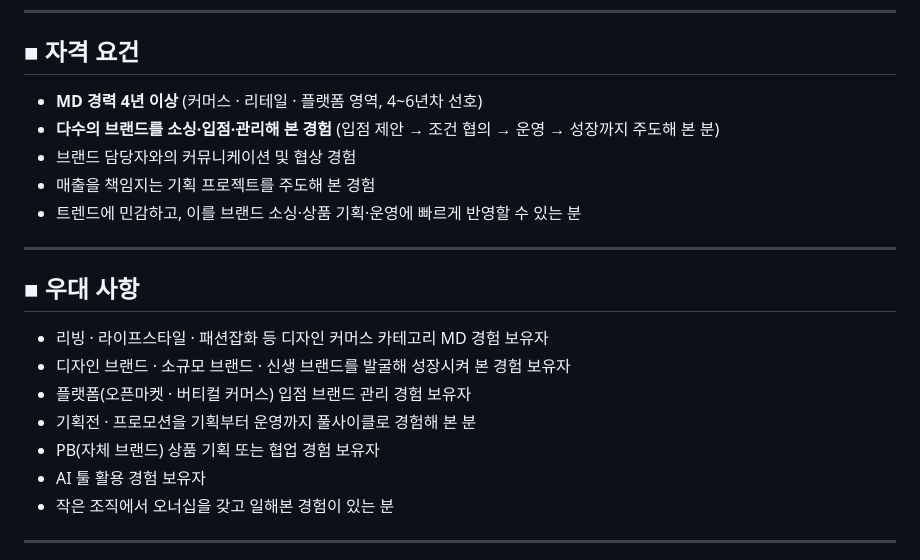
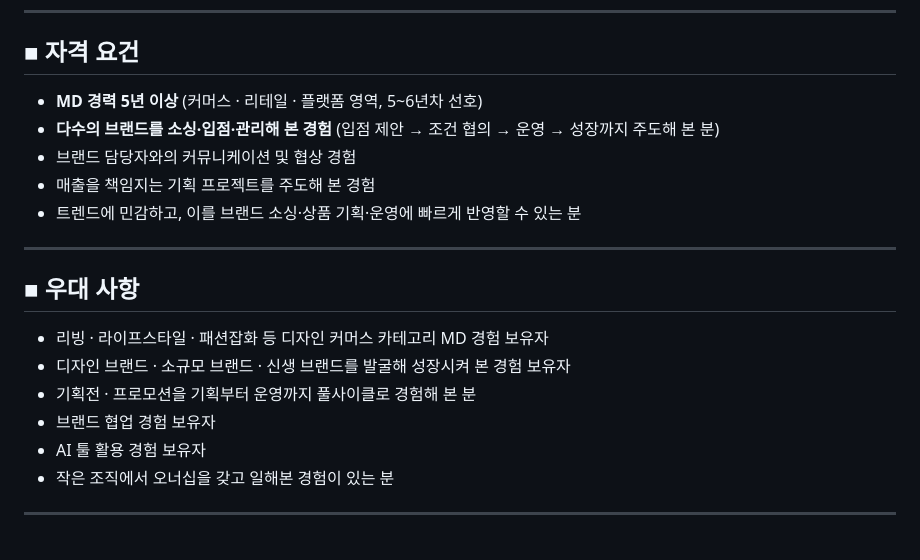
Before and after one commit to hunya00backpac/oy-calculator, a Markdown page: docs/md-recruitment-posting.md, the part around the change. GitHub-like rendering.

Commit message:
Raise experience bar to 5 years and trim preferred qualifications
Co-Authored-By: Claude Fable 5.1 <noreply@anthropic.com>
Claude-Session: https://claude.ai/code/session_0131Dauix9wSWqME6oeDMqCC

```diff
--- a/docs/md-recruitment-posting.md
+++ b/docs/md-recruitment-posting.md
@@ -54,7 +54,7 @@
 
 ## ■ 자격 요건
 
-- **MD 경력 4년 이상** (커머스 · 리테일 · 플랫폼 영역, 4~6년차 선호)
+- **MD 경력 5년 이상** (커머스 · 리테일 · 플랫폼 영역, 5~6년차 선호)
 - **다수의 브랜드를 소싱·입점·관리해 본 경험** (입점 제안 → 조건 협의 → 운영 → 성장까지 주도해 본 분)
 - 브랜드 담당자와의 커뮤니케이션 및 협상 경험
 - 매출을 책임지는 기획 프로젝트를 주도해 본 경험
@@ -66,9 +66,8 @@
 
 - 리빙 · 라이프스타일 · 패션잡화 등 디자인 커머스 카테고리 MD 경험 보유자
 - 디자인 브랜드 · 소규모 브랜드 · 신생 브랜드를 발굴해 성장시켜 본 경험 보유자
-- 플랫폼(오픈마켓 · 버티컬 커머스) 입점 브랜드 관리 경험 보유자
 - 기획전 · 프로모션을 기획부터 운영까지 풀사이클로 경험해 본 분
-- PB(자체 브랜드) 상품 기획 또는 협업 경험 보유자
+- 브랜드 협업 경험 보유자
 - AI 툴 활용 경험 보유자
 - 작은 조직에서 오너십을 갖고 일해본 경험이 있는 분
 
```
